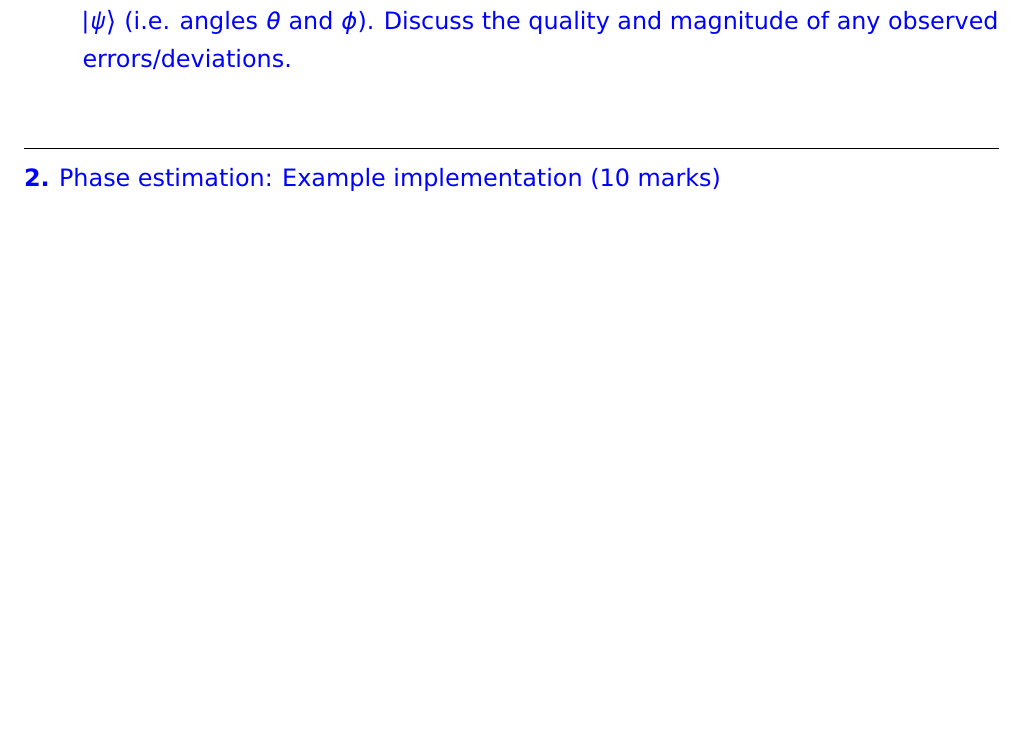
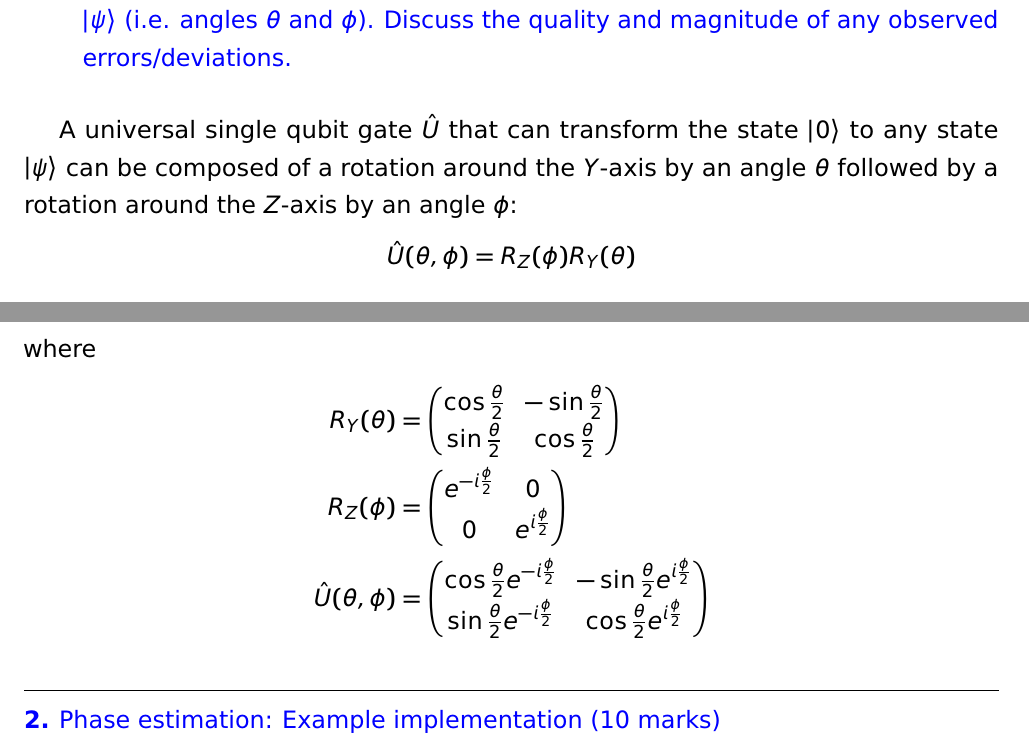
Before and after one commit to johnbhurst/phys440, a LaTeX problem sheet (Homework_3.tex): part of page 1 of 2 before the commit and two parts of pages 1 and 2 of 2 after it, the two joined at a grey line, cut so that both start at the same text, the shorter picture padded with empty space. Compiled offline with pdfLaTeX.

Commit message:
feat: Started answer for question 1.

```diff
--- a/Homework_3.tex
+++ b/Homework_3.tex
@@ -36,6 +36,26 @@ Discuss the quality and magnitude of any observed errors/deviations.
 \end{enumerate}
 }
 
+A universal single qubit gate $\hat{U}$ that can transform the state $\ket{0}$ to any state $\ket{\psi}$
+can be composed of a rotation around the $Y$-axis by an angle $\theta$ followed by a rotation around the $Z$-axis by an angle $\phi$:
+\[
+\hat{U}(\theta,\phi) = R_Z(\phi)R_Y(\theta)
+\]
+where
+\begin{align*}
+R_Y(\theta) &= \begin{pmatrix}
+    \cos\frac{\theta}{2} & -\sin\frac{\theta}{2} \\
+    \sin\frac{\theta}{2} & \cos\frac{\theta}{2}
+\end{pmatrix} \\
+R_Z(\phi) &= \begin{pmatrix}
+    e^{-i\frac{\phi}{2}} & 0 \\
+    0 & e^{i\frac{\phi}{2}}
+\end{pmatrix} \\
+\hat{U}(\theta,\phi) &= \begin{pmatrix}
+    \cos\frac{\theta}{2}e^{-i\frac{\phi}{2}} & -\sin\frac{\theta}{2}e^{i\frac{\phi}{2}} \\
+    \sin\frac{\theta}{2}e^{-i\frac{\phi}{2}} & \cos\frac{\theta}{2}e^{i\frac{\phi}{2}}
+\end{pmatrix}
+\end{align*}
 
 %%%%%%%%%%%%%%%%%%%%%%%%%%%%%%%%%%%%%%%%%%%%%%%%%%%%%%%%%%%%%%%%%%%%%%%%%%%%%%%%%%%%%%%%%%%%%%%%%%%%
 \question{2}{Phase estimation: Example implementation (10 marks)
```
